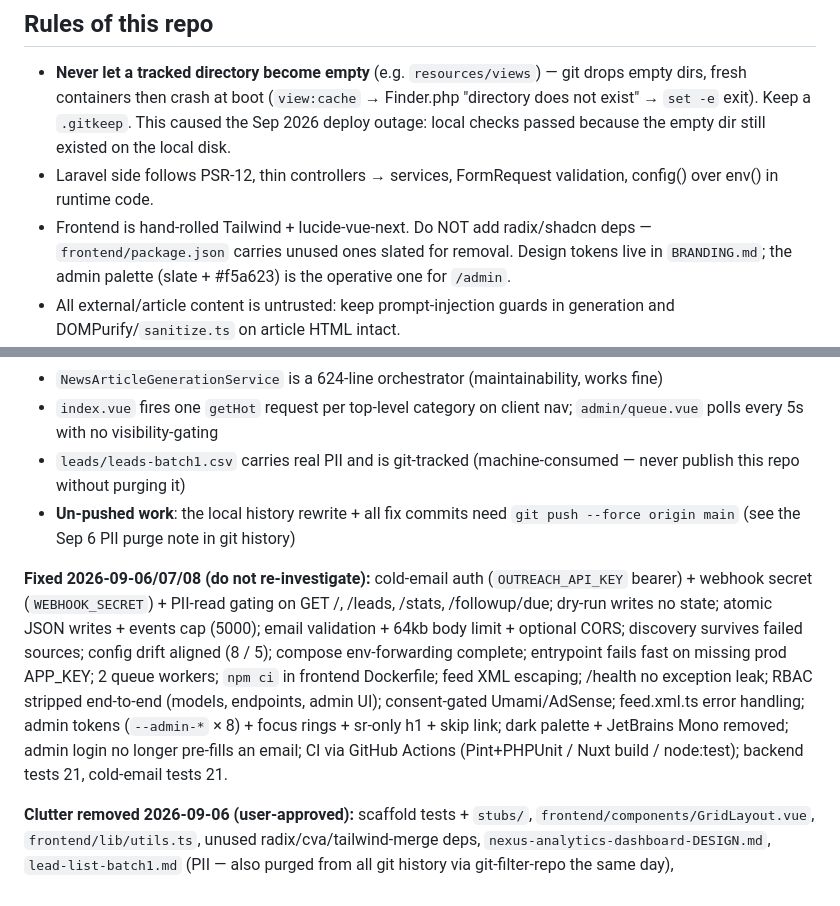
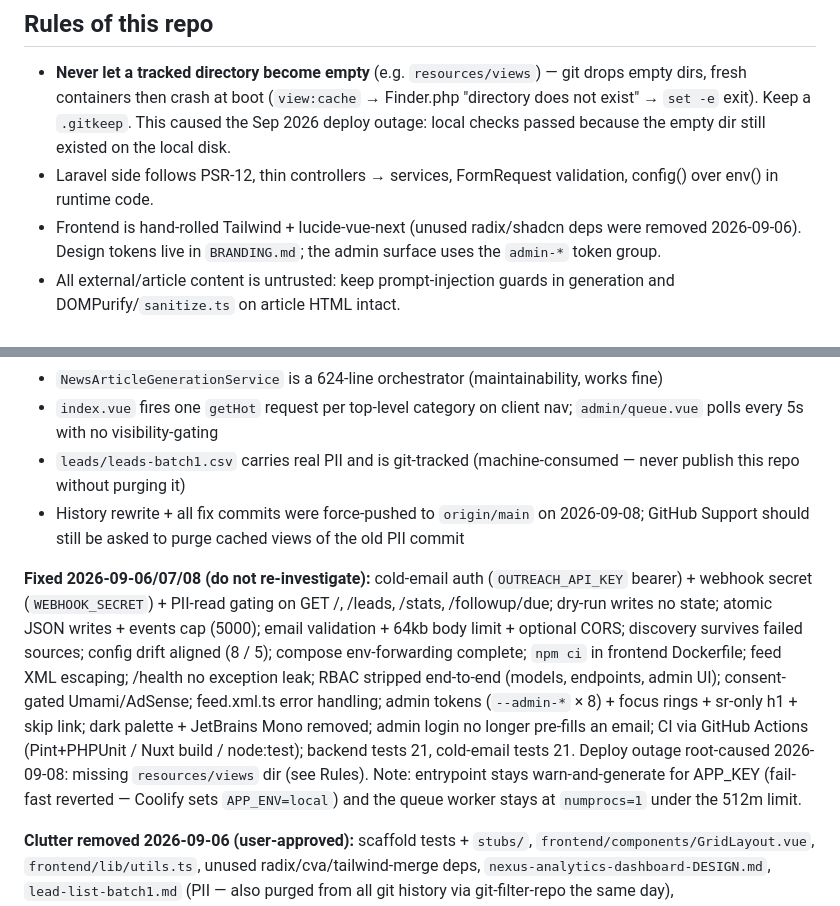
Before and after one commit to gauravbhatia4601/news-agent, a Markdown page: AGENTS.md, 2 parts joined by grey strips. Drawn GitHub-style.

Commit message:
docs: AGENTS.md — correct stale items after deploy-outage debugging (pushed status, entrypoint/worker reverts, dep cleanup)

```diff
--- a/AGENTS.md
+++ b/AGENTS.md
@@ -62,7 +62,7 @@ Code-review (`code-reviewer`) runs after any multi-file change. `security-scan`
 
 - **Never let a tracked directory become empty** (e.g. `resources/views`) — git drops empty dirs, fresh containers then crash at boot (`view:cache` → Finder.php "directory does not exist" → `set -e` exit). Keep a `.gitkeep`. This caused the Sep 2026 deploy outage: local checks passed because the empty dir still existed on the local disk.
 - Laravel side follows PSR-12, thin controllers → services, FormRequest validation, config() over env() in runtime code.
-- Frontend is hand-rolled Tailwind + lucide-vue-next. Do NOT add radix/shadcn deps — `frontend/package.json` carries unused ones slated for removal. Design tokens live in `BRANDING.md`; the admin palette (slate + #f5a623) is the operative one for `/admin`.
+- Frontend is hand-rolled Tailwind + lucide-vue-next (unused radix/shadcn deps were removed 2026-09-06). Design tokens live in `BRANDING.md`; the admin surface uses the `admin-*` token group.
 - All external/article content is untrusted: keep prompt-injection guards in generation and DOMPurify/`sanitize.ts` on article HTML intact.
 - `news_topics.generation_status` state machine: `pending → generating → generated/failed`. Queue jobs only process `pending` topics — any new dispatch path must reset status first or it silently no-ops.
 - Don't edit `database/migrations/*` — some are already applied in deployed environments. Add new migrations instead.
@@ -78,8 +78,8 @@ All verified issues from the Sep 2026 audit are fixed except the opportunistic i
 - `NewsArticleGenerationService` is a 624-line orchestrator (maintainability, works fine)
 - `index.vue` fires one `getHot` request per top-level category on client nav; `admin/queue.vue` polls every 5s with no visibility-gating
 - `leads/leads-batch1.csv` carries real PII and is git-tracked (machine-consumed — never publish this repo without purging it)
-- **Un-pushed work**: the local history rewrite + all fix commits need `git push --force origin main` (see the Sep 6 PII purge note in git history)
+- History rewrite + all fix commits were force-pushed to `origin/main` on 2026-09-08; GitHub Support should still be asked to purge cached views of the old PII commit
 
-**Fixed 2026-09-06/07/08 (do not re-investigate):** cold-email auth (`OUTREACH_API_KEY` bearer) + webhook secret (`WEBHOOK_SECRET`) + PII-read gating on GET /, /leads, /stats, /followup/due; dry-run writes no state; atomic JSON writes + events cap (5000); email validation + 64kb body limit + optional CORS; discovery survives failed sources; config drift aligned (8 / 5); compose env-forwarding complete; entrypoint fails fast on missing prod APP_KEY; 2 queue workers; `npm ci` in frontend Dockerfile; feed XML escaping; /health no exception leak; RBAC stripped end-to-end (models, endpoints, admin UI); consent-gated Umami/AdSense; feed.xml.ts error handling; admin tokens (`--admin-*` × 8) + focus rings + sr-only h1 + skip link; dark palette + JetBrains Mono removed; admin login no longer pre-fills an email; CI via GitHub Actions (Pint+PHPUnit / Nuxt build / node:test); backend tests 21, cold-email tests 21.
+**Fixed 2026-09-06/07/08 (do not re-investigate):** cold-email auth (`OUTREACH_API_KEY` bearer) + webhook secret (`WEBHOOK_SECRET`) + PII-read gating on GET /, /leads, /stats, /followup/due; dry-run writes no state; atomic JSON writes + events cap (5000); email validation + 64kb body limit + optional CORS; discovery survives failed sources; config drift aligned (8 / 5); compose env-forwarding complete; `npm ci` in frontend Dockerfile; feed XML escaping; /health no exception leak; RBAC stripped end-to-end (models, endpoints, admin UI); consent-gated Umami/AdSense; feed.xml.ts error handling; admin tokens (`--admin-*` × 8) + focus rings + sr-only h1 + skip link; dark palette + JetBrains Mono removed; admin login no longer pre-fills an email; CI via GitHub Actions (Pint+PHPUnit / Nuxt build / node:test); backend tests 21, cold-email tests 21. Deploy outage root-caused 2026-09-08: missing `resources/views` dir (see Rules). Note: entrypoint stays warn-and-generate for APP_KEY (fail-fast reverted — Coolify sets `APP_ENV=local`) and the queue worker stays at `numprocs=1` under the 512m limit.
 
 **Clutter removed 2026-09-06 (user-approved):** scaffold tests + `stubs/`, `frontend/components/GridLayout.vue`, `frontend/lib/utils.ts`, unused radix/cva/tailwind-merge deps, `nexus-analytics-dashboard-DESIGN.md`, `lead-list-batch1.md` (PII — also purged from all git history via git-filter-repo the same day), `PRODUCTION_READINESS.md`, `opencode.json` + `.opencode/`, the Blade/Vite starter stack, dead `User::hasPermission()/hasAnyPermission()`, legacy `news-engine.categories` config key, deprecated `resolveSources()`. Generated `public/sitemaps/` untracked.
```
